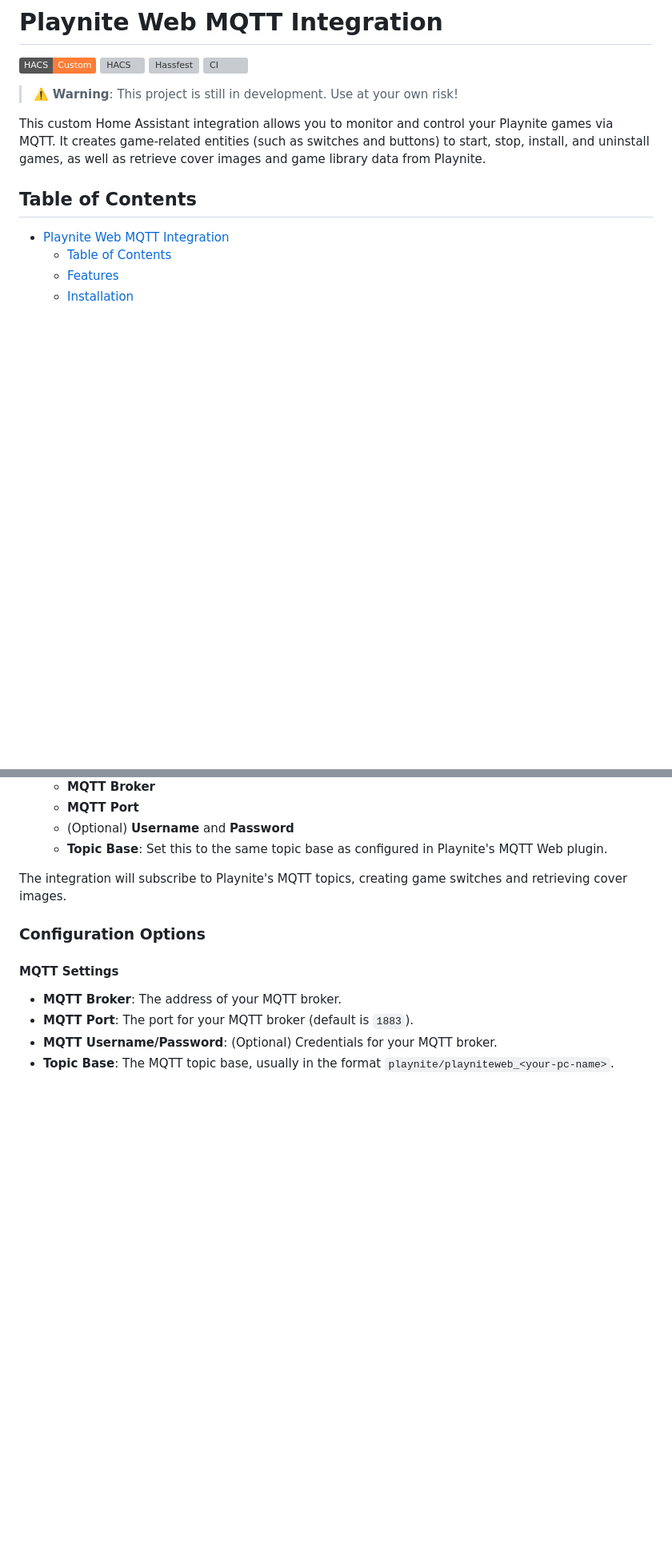
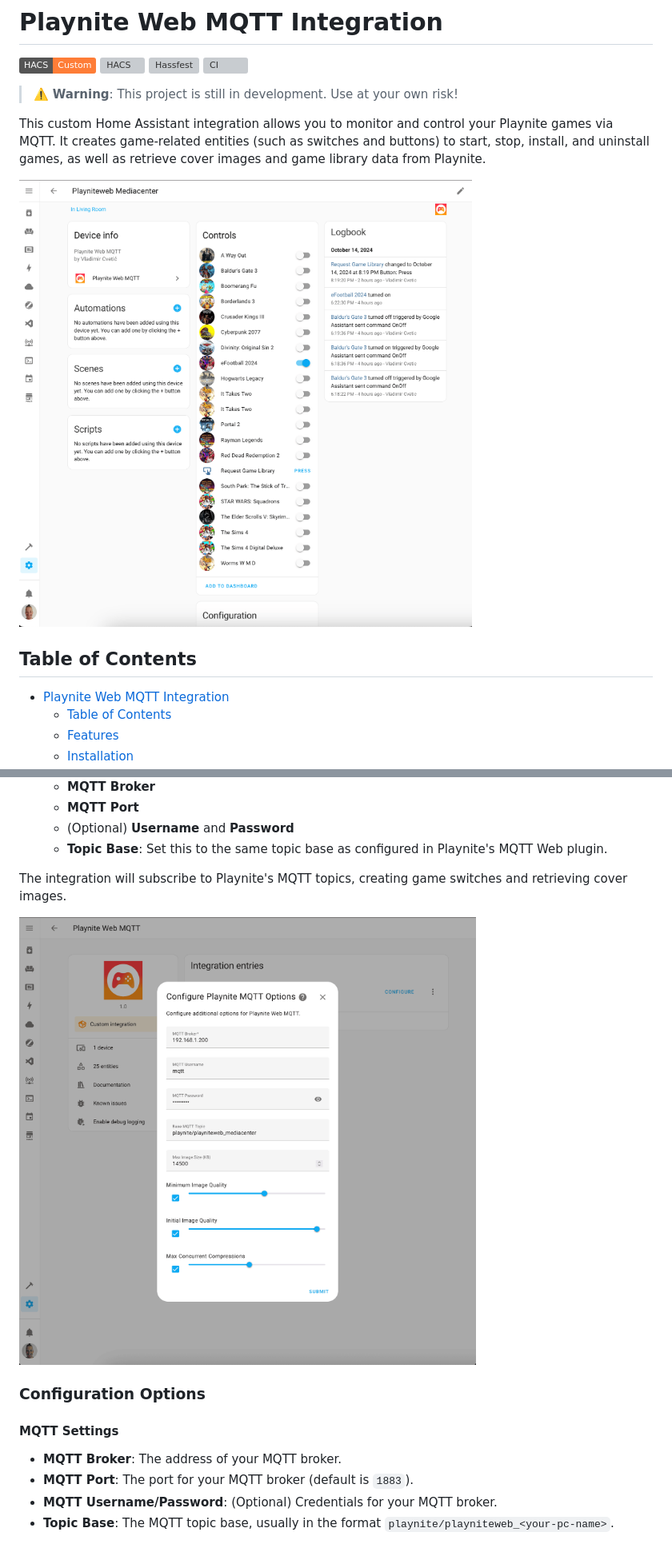
Before and after one commit to cvele/playnite_web_mqtt, a Markdown page: readme.md, 2 parts joined by grey strips. Shown at 80% size. GitHub-like rendering; pictures changed too: assets/config_screenshot.png (added), assets/device_screenshot.png (added); badges without logos; blank space fills up the shorter version; grey boxes are pictures that could not be loaded.

```diff
--- a/readme.md
+++ b/readme.md
@@ -9,6 +9,8 @@
 > ⚠️ **Warning**: This project is still in development. Use at your own risk!
 
 This custom Home Assistant integration allows you to monitor and control your Playnite games via MQTT. It creates game-related entities (such as switches and buttons) to start, stop, install, and uninstall games, as well as retrieve cover images and game library data from Playnite.
+
+![Playnite Web MQTT Home Assistant Device screenshot](assets/device_screenshot.png)
 
 ## Table of Contents
 - [Playnite Web MQTT Integration](#playnite-web-mqtt-integration)
@@ -68,6 +71,8 @@ You can configure the integration via the UI in Home Assistant:
    - **Topic Base**: Set this to the same topic base as configured in Playnite's MQTT Web plugin.
 
 The integration will subscribe to Playnite's MQTT topics, creating game switches and retrieving cover images.
+
+![Playnite Web MQTT Home Assistant config screenshot](assets/config_screenshot.png)
 
 ### Configuration Options
 
```
Also changed, not shown: other parts of readme.md (+4 -3 lines).
